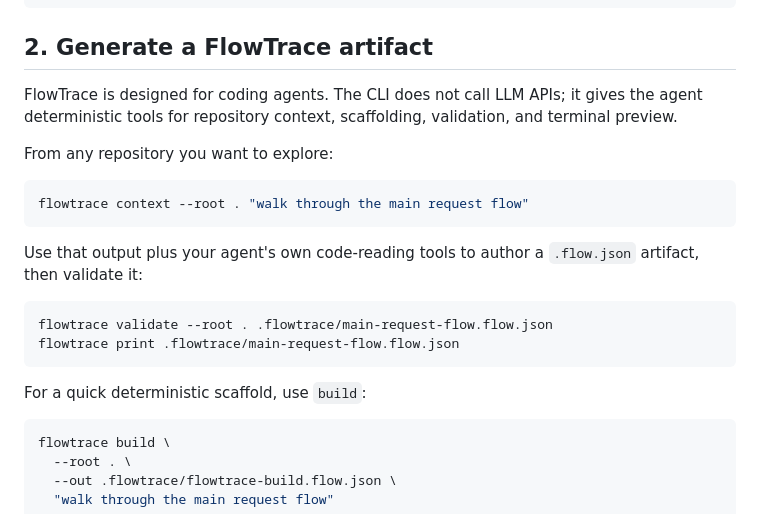
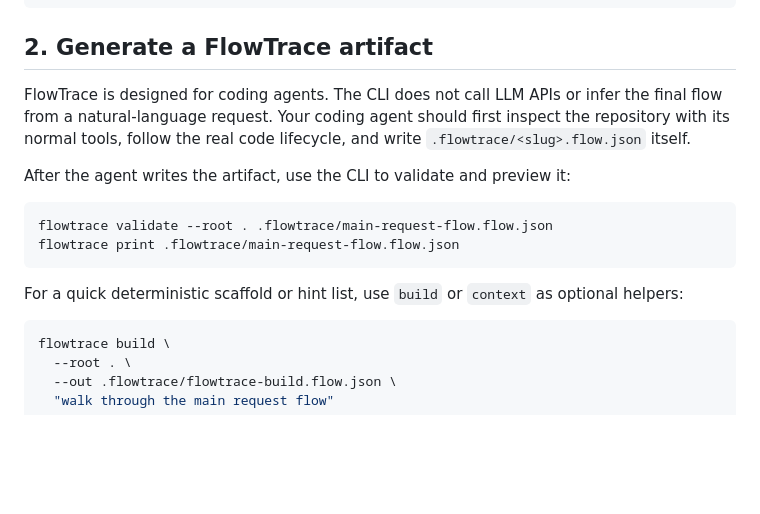
Before and after one commit to ebrakke/flowtrace, a Markdown page: docs/installation.md, the part around the change. Drawn GitHub-style; blank space fills up the shorter version.

````diff
--- a/docs/installation.md
+++ b/docs/installation.md
@@ -24,22 +24,16 @@ flowtrace --help
 
 ## 2. Generate a FlowTrace artifact
 
-FlowTrace is designed for coding agents. The CLI does not call LLM APIs; it gives the agent deterministic tools for repository context, scaffolding, validation, and terminal preview.
+FlowTrace is designed for coding agents. The CLI does not call LLM APIs or infer the final flow from a natural-language request. Your coding agent should first inspect the repository with its normal tools, follow the real code lifecycle, and write `.flowtrace/<slug>.flow.json` itself.
 
-From any repository you want to explore:
-
-```bash
-flowtrace context --root . "walk through the main request flow"
-```
-
-Use that output plus your agent's own code-reading tools to author a `.flow.json` artifact, then validate it:
+After the agent writes the artifact, use the CLI to validate and preview it:
 
 ```bash
 flowtrace validate --root . .flowtrace/main-request-flow.flow.json
 flowtrace print .flowtrace/main-request-flow.flow.json
 ```
 
-For a quick deterministic scaffold, use `build`:
+For a quick deterministic scaffold or hint list, use `build` or `context` as optional helpers:
 
 ```bash
 flowtrace build \
````
Also changed, not shown: skills/flowtrace/SKILL.md (+19 -21 lines).
